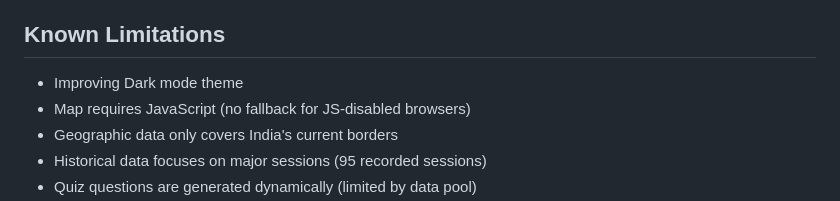
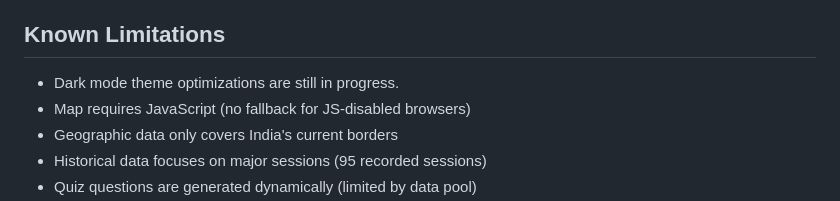
Before and after one commit to ItsVinayProgrammer/INC-Timeline-Simulation, a Markdown page: README.md, the part around the change. Drawn GitHub-style.

Commit message:
Update README.md
Dark mode theme optimizations are still in progress.

```diff
--- a/README.md
+++ b/README.md
@@ -183,7 +183,7 @@ Quiz generation is in `quiz.js`. Modify `makeQuestion()` to add custom question
 - Screen reader friendly
 
 ## Known Limitations
-- Improving Dark mode theme
+- Dark mode theme optimizations are still in progress.
 - Map requires JavaScript (no fallback for JS-disabled browsers)
 - Geographic data only covers India's current borders
 - Historical data focuses on major sessions (95 recorded sessions)
```
